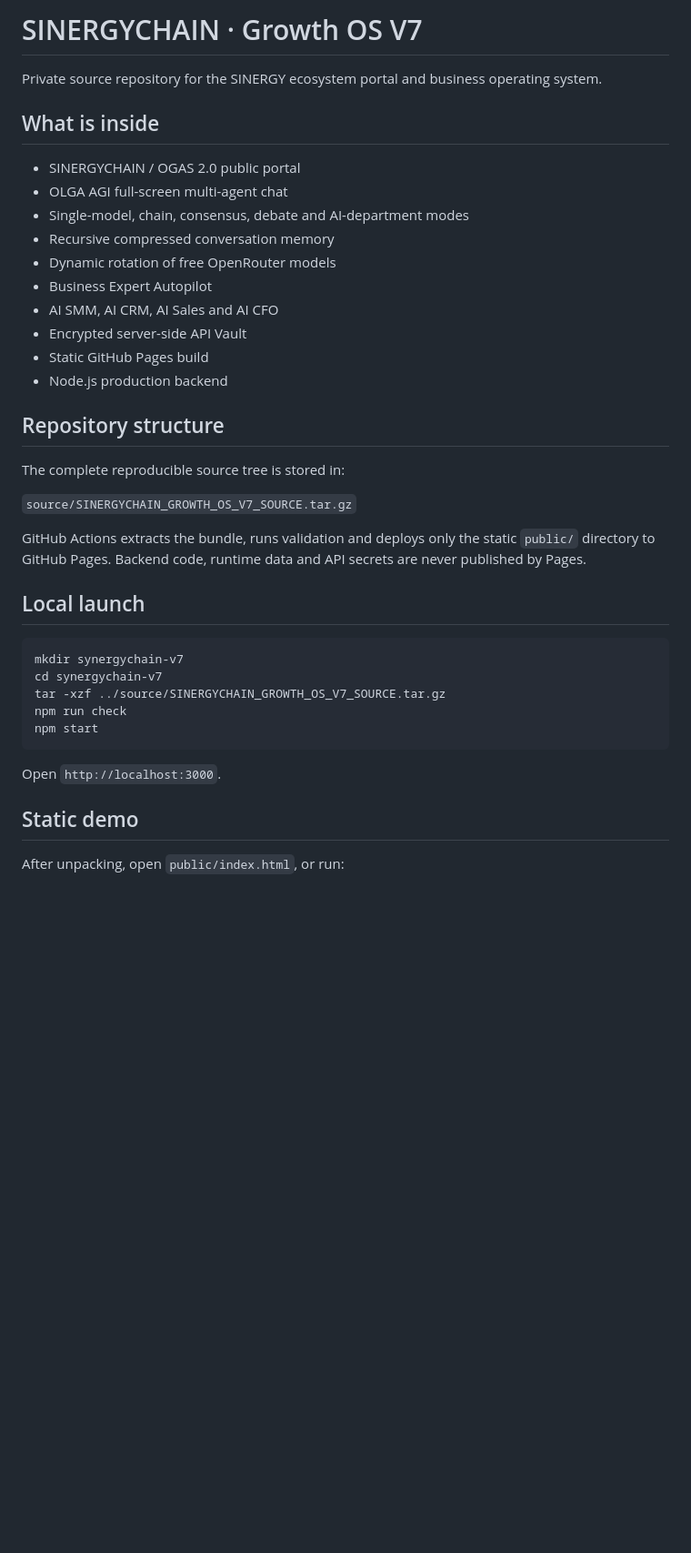
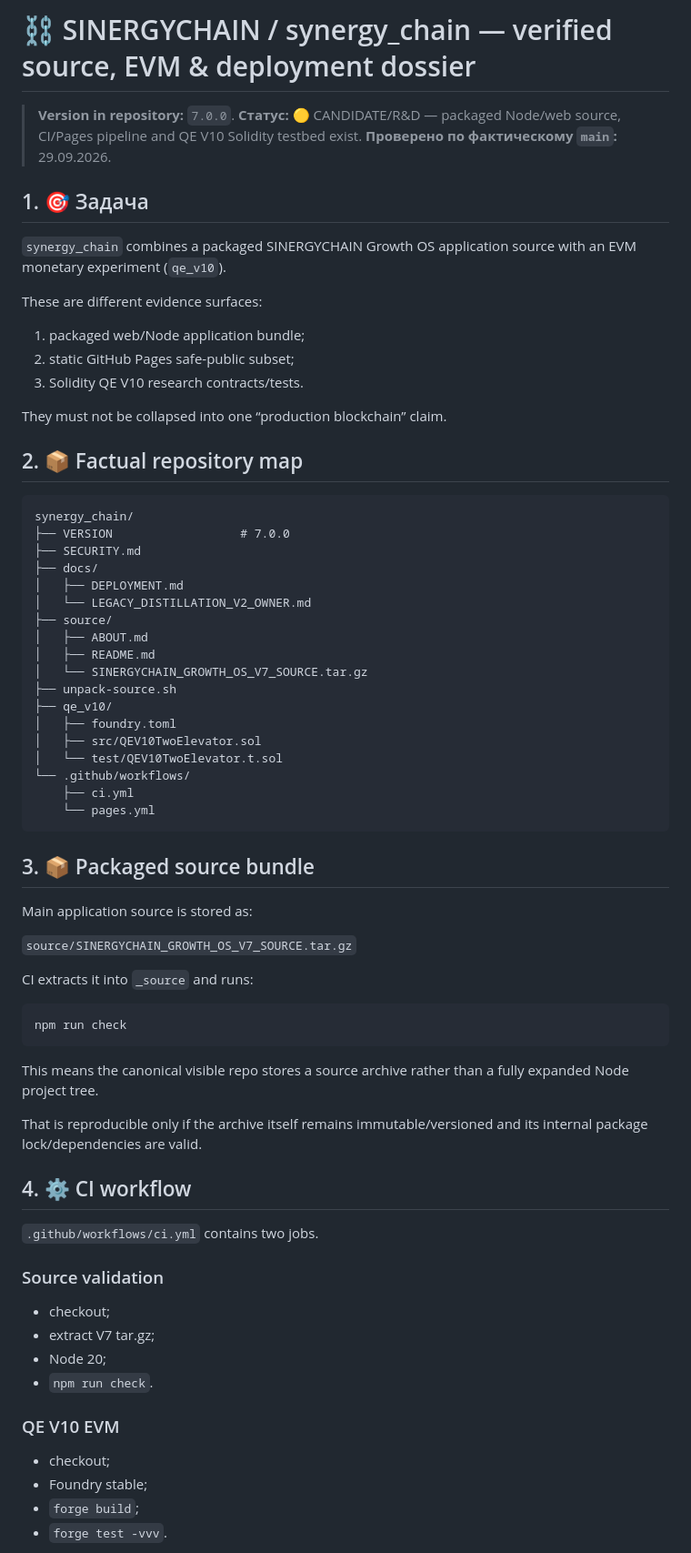
Before and after one commit to Shtenco/synergy_chain, a Markdown page: README.md, the part around one of its changes. Shown at 91% size. Drawn GitHub-style; blank space fills up the shorter version.

Commit message:
docs: rebuild README from verified source, tests and release boundaries

````diff
--- a/README.md
+++ b/README.md
@@ -1,40 +1,75 @@
-# SINERGYCHAIN · Growth OS V7
+# ⛓️ SINERGYCHAIN / synergy_chain — verified source, EVM & deployment dossier
 
-Private source repository for the SINERGY ecosystem portal and business operating system.
+> **Version in repository:** `7.0.0`.
+> **Статус:** 🟡 CANDIDATE/R&D — packaged Node/web source, CI/Pages pipeline and QE V10 Solidity testbed exist.
+> **Проверено по фактическому `main`:** 29.09.2026.
 
-## What is inside
+## 1. 🎯 Задача
 
-- SINERGYCHAIN / OGAS 2.0 public portal
-- OLGA AGI full-screen multi-agent chat
-- Single-model, chain, consensus, debate and AI-department modes
-- Recursive compressed conversation memory
-- Dynamic rotation of free OpenRouter models
-- Business Expert Autopilot
-- AI SMM, AI CRM, AI Sales and AI CFO
-- Encrypted server-side API Vault
-- Static GitHub Pages build
-- Node.js production backend
+`synergy_chain` combines a packaged SINERGYCHAIN Growth OS application source with an EVM monetary experiment (`qe_v10`).
 
-## Repository structure
+These are different evidence surfaces:
 
-The complete reproducible source tree is stored in:
+1. packaged web/Node application bundle;
+2. static GitHub Pages safe-public subset;
+3. Solidity QE V10 research contracts/tests.
+
+They must not be collapsed into one “production blockchain” claim.
+
+## 2. 📦 Factual repository map
+
+```text
+synergy_chain/
+├── VERSION                  # 7.0.0
+├── SECURITY.md
+├── docs/
+│   ├── DEPLOYMENT.md
+│   └── LEGACY_DISTILLATION_V2_OWNER.md
+├── source/
+│   ├── ABOUT.md
+│   ├── README.md
+│   └── SINERGYCHAIN_GROWTH_OS_V7_SOURCE.tar.gz
+├── unpack-source.sh
+├── qe_v10/
+│   ├── foundry.toml
+│   ├── src/QEV10TwoElevator.sol
+│   └── test/QEV10TwoElevator.t.sol
+└── .github/workflows/
+    ├── ci.yml
+    └── pages.yml
+```
+
+## 3. 📦 Packaged source bundle
+
+Main application source is stored as:
 
 `source/SINERGYCHAIN_GROWTH_OS_V7_SOURCE.tar.gz`
 
-GitHub Actions extracts the bundle, runs validation and deploys only the static `public/` directory to GitHub Pages. Backend code, runtime data and API secrets are never published by Pages.
-
-## Local launch
+CI extracts it into `_source` and runs:
 
 ```bash
-mkdir synergychain-v7
-cd synergychain-v7
-tar -xzf ../source/SINERGYCHAIN_GROWTH_OS_V7_SOURCE.tar.gz
 npm run check
-npm start
 ```
 
-Open `http://localhost:3000`.
+This means the canonical visible repo stores a source archive rather than a fully expanded Node project tree.
 
-## Static demo
+That is reproducible only if the archive itself remains immutable/versioned and its internal package lock/dependencies are valid.
 
-After unpacking, open `public/index.html`, or run:
+## 4. ⚙️ CI workflow
+
+`.github/workflows/ci.yml` contains two jobs.
+
+### Source validation
+
+- checkout;
+- extract V7 tar.gz;
+- Node 20;
+- `npm run check`.
+
+### QE V10 EVM
+
+- checkout;
+- Foundry stable;
+- `forge build`;
+- `forge test -vvv`.
+
````
Also changed, not shown: other parts of README.md (+210 -67 lines).
